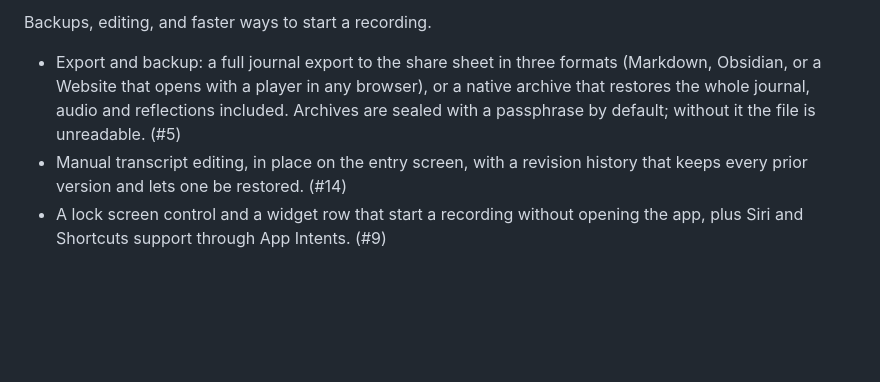
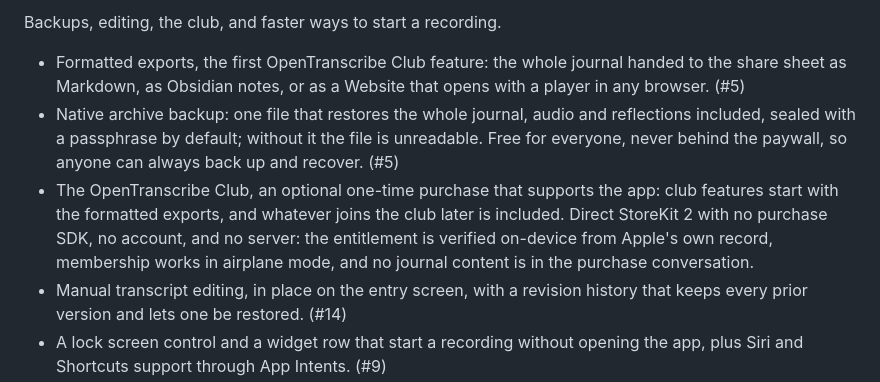
Before and after one commit to theiskaa/opentranscribe, a Markdown page: CHANGELOG.md, the part around one of its changes. GitHub-like rendering; blank space fills up the shorter version.

Commit message:
docs: note the club in the 0.2.0 changelog

```diff
--- a/CHANGELOG.md
+++ b/CHANGELOG.md
@@ -6,7 +6,9 @@ All notable changes to opentranscribe are documented here. Each release section
 
-Backups, editing, and faster ways to start a recording.
+Backups, editing, the club, and faster ways to start a recording.
 
-- Export and backup: a full journal export to the share sheet in three formats (Markdown, Obsidian, or a Website that opens with a player in any browser), or a native archive that restores the whole journal, audio and reflections included. Archives are sealed with a passphrase by default; without it the file is unreadable. (#5)
+- Formatted exports, the first OpenTranscribe Club feature: the whole journal handed to the share sheet as Markdown, as Obsidian notes, or as a Website that opens with a player in any browser. (#5)
+- Native archive backup: one file that restores the whole journal, audio and reflections included, sealed with a passphrase by default; without it the file is unreadable. Free for everyone, never behind the paywall, so anyone can always back up and recover. (#5)
+- The OpenTranscribe Club, an optional one-time purchase that supports the app: club features start with the formatted exports, and whatever joins the club later is included. Direct StoreKit 2 with no purchase SDK, no account, and no server: the entitlement is verified on-device from Apple's own record, membership works in airplane mode, and no journal content is in the purchase conversation.
 - Manual transcript editing, in place on the entry screen, with a revision history that keeps every prior version and lets one be restored. (#14)
 - A lock screen control and a widget row that start a recording without opening the app, plus Siri and Shortcuts support through App Intents. (#9)
 - The launch splash is now drawn natively and plays over the boot, replacing the earlier Flutter splash screen.
```
Also changed, not shown: other parts of CHANGELOG.md (+1 -1 lines).
